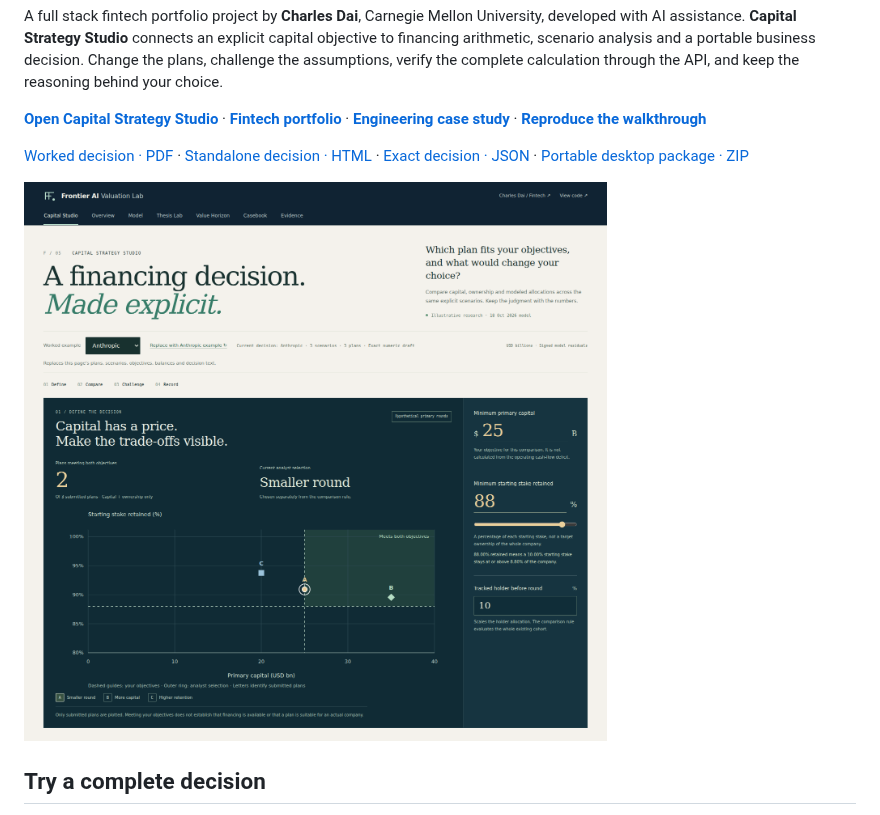
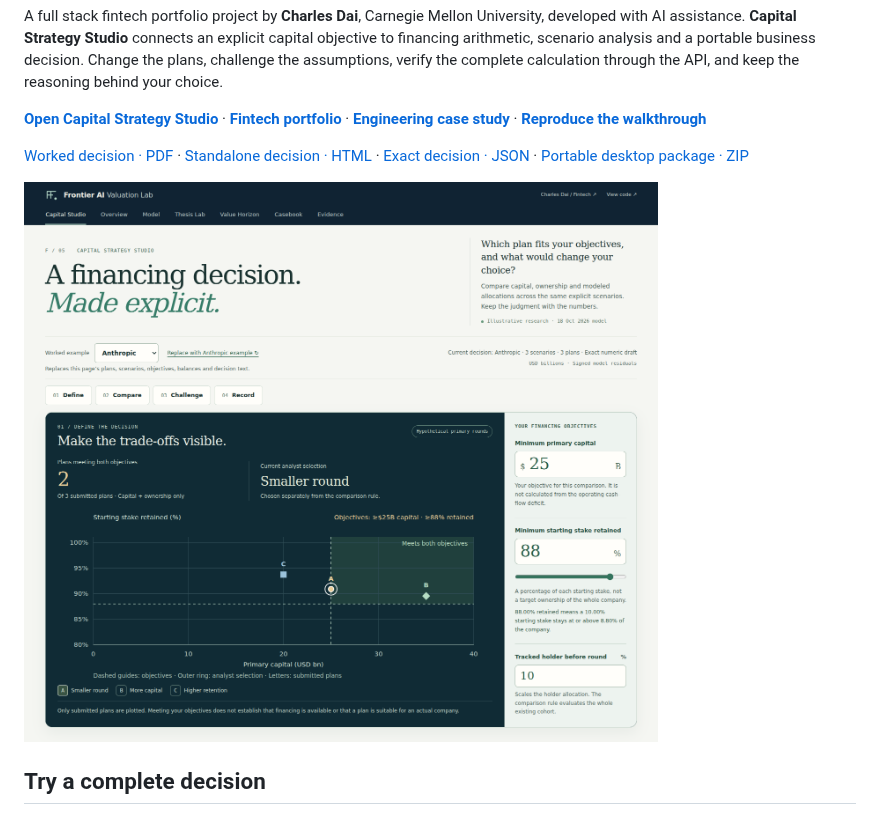
Before and after one commit to ult666666/frontier-ai-valuation-lab, a Markdown page: README.md, the part around the change. GitHub-like rendering; pictures changed too: docs/demo-capital-visual-20261020.png (added).

Commit message:
Refine Capital Studio visual hierarchy and responsive navigation

```diff
--- a/README.md
+++ b/README.md
@@ -10,7 +10,7 @@ A full stack fintech portfolio project by **Charles Dai**, Carnegie Mellon Unive
 
 [Worked decision · PDF](https://frontier-ai-valuation-lab.vercel.app/downloads/Frontier_AI_Capital_Decision.pdf) · [Standalone decision · HTML](https://frontier-ai-valuation-lab.vercel.app/downloads/Frontier_AI_Capital_Decision.html) · [Exact decision · JSON](https://frontier-ai-valuation-lab.vercel.app/downloads/Frontier_AI_Capital_Decision.json) · [Portable desktop package · ZIP](https://frontier-ai-valuation-lab.vercel.app/downloads/Frontier_AI_Capital_Strategy_Package.zip)
 
-![The working Capital Strategy Studio compares hypothetical financing plans against explicit capital and retained ownership objectives](docs/demo-capital.png)
+![The working Capital Strategy Studio compares hypothetical financing plans against explicit capital and retained ownership objectives](docs/demo-capital-visual-20261020.png)
 
 ## Try a complete decision
 
```
Also changed, not shown: docs/VERIFICATION.md (+11 -1 lines), 7 other files.
